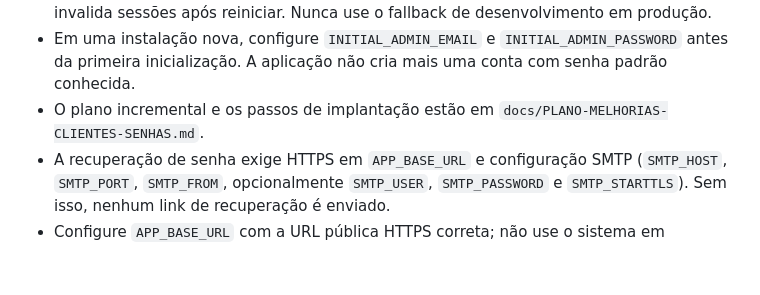
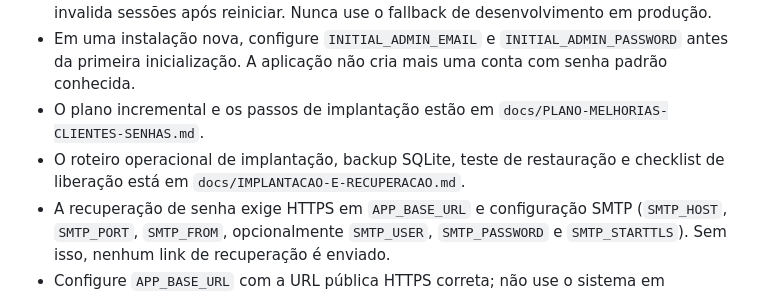
Before and after one commit to rafael-giovanini/barberflow, a Markdown page: README.md, the part around the change. GitHub-like rendering; blank space fills up the shorter version.

Commit message:
docs: link deployment and recovery guide

```diff
--- a/README.md
+++ b/README.md
@@ -106,6 +106,7 @@ barbearia/
 - Defina `SECRET_KEY` como variável de ambiente persistente antes da implantação. Sem ela, o ambiente de desenvolvimento gera uma chave aleatória a cada inicialização e invalida sessões após reiniciar. Nunca use o fallback de desenvolvimento em produção.
 - Em uma instalação nova, configure `INITIAL_ADMIN_EMAIL` e `INITIAL_ADMIN_PASSWORD` antes da primeira inicialização. A aplicação não cria mais uma conta com senha padrão conhecida.
 - O plano incremental e os passos de implantação estão em `docs/PLANO-MELHORIAS-CLIENTES-SENHAS.md`.
+- O roteiro operacional de implantação, backup SQLite, teste de restauração e checklist de liberação está em `docs/IMPLANTACAO-E-RECUPERACAO.md`.
 - A recuperação de senha exige HTTPS em `APP_BASE_URL` e configuração SMTP (`SMTP_HOST`, `SMTP_PORT`, `SMTP_FROM`, opcionalmente `SMTP_USER`, `SMTP_PASSWORD` e `SMTP_STARTTLS`). Sem isso, nenhum link de recuperação é enviado.
 - Configure `APP_BASE_URL` com a URL pública HTTPS correta; não use o sistema em produção sem validar envio de e-mail e política de cookies.
 
```
